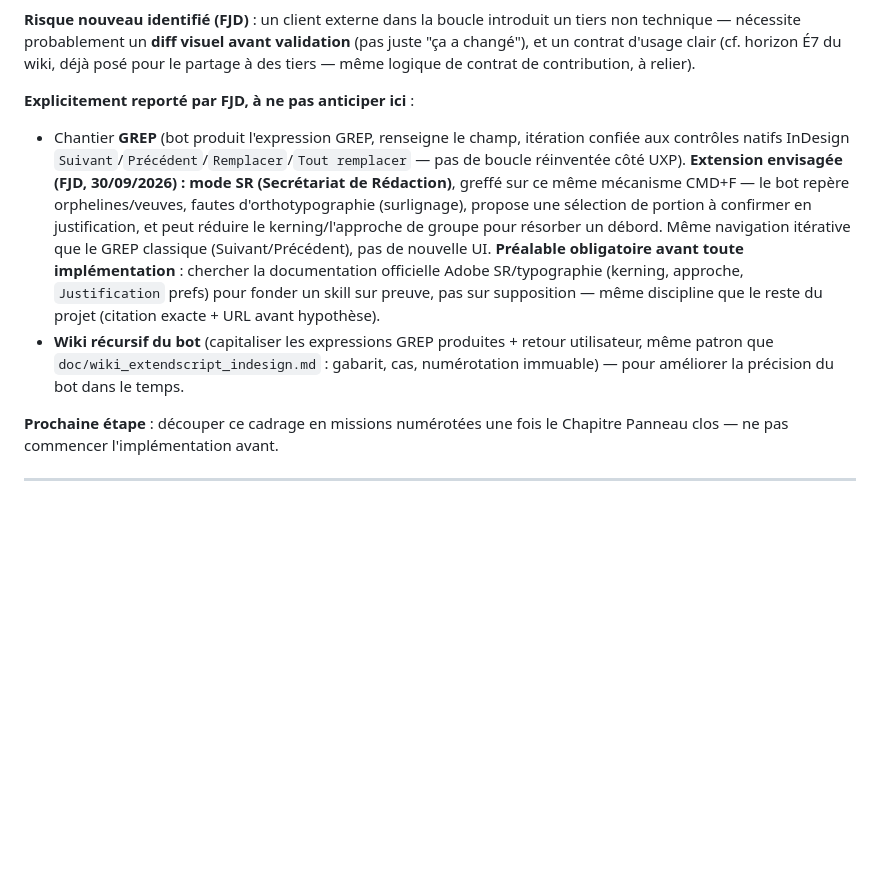
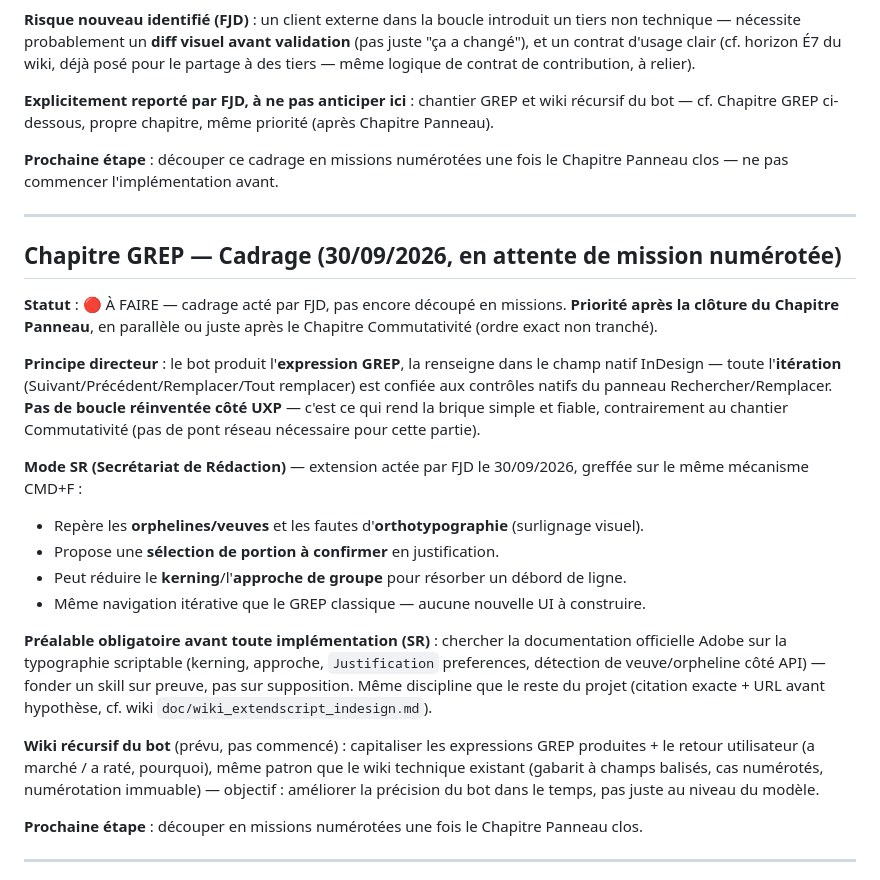
Before and after one commit to FJDaz/IA-INDD, a Markdown page: COMMUNICATION/ROADMAP.md, the part around the change. GitHub-like rendering; blank space fills up the shorter version.

Commit message:
RM: extraction Chapitre GREP (propre cadrage, mode SR inclus)
Co-Authored-By: Claude Sonnet 5 <noreply@anthropic.com>

```diff
--- a/COMMUNICATION/ROADMAP.md
+++ b/COMMUNICATION/ROADMAP.md
@@ -25,11 +25,29 @@ Convention : toute nouvelle mission est rédigée ici (entrée + fichier détail
 
 **Risque nouveau identifié (FJD)** : un client externe dans la boucle introduit un tiers non technique — nécessite probablement un **diff visuel avant validation** (pas juste "ça a changé"), et un contrat d'usage clair (cf. horizon É7 du wiki, déjà posé pour le partage à des tiers — même logique de contrat de contribution, à relier).
 
-**Explicitement reporté par FJD, à ne pas anticiper ici** :
-- Chantier **GREP** (bot produit l'expression GREP, renseigne le champ, itération confiée aux contrôles natifs InDesign `Suivant`/`Précédent`/`Remplacer`/`Tout remplacer` — pas de boucle réinventée côté UXP). **Extension envisagée (FJD, 30/09/2026) : mode SR (Secrétariat de Rédaction)**, greffé sur ce même mécanisme CMD+F — le bot repère orphelines/veuves, fautes d'orthotypographie (surlignage), propose une sélection de portion à confirmer en justification, et peut réduire le kerning/l'approche de groupe pour résorber un débord. Même navigation itérative que le GREP classique (Suivant/Précédent), pas de nouvelle UI. **Préalable obligatoire avant toute implémentation** : chercher la documentation officielle Adobe SR/typographie (kerning, approche, `Justification` prefs) pour fonder un skill sur preuve, pas sur supposition — même discipline que le reste du projet (citation exacte + URL avant hypothèse).
-- **Wiki récursif du bot** (capitaliser les expressions GREP produites + retour utilisateur, même patron que `doc/wiki_extendscript_indesign.md` : gabarit, cas, numérotation immuable) — pour améliorer la précision du bot dans le temps.
+**Explicitement reporté par FJD, à ne pas anticiper ici** : chantier GREP et wiki récursif du bot — cf. Chapitre GREP ci-dessous, propre chapitre, même priorité (après Chapitre Panneau).
 
 **Prochaine étape** : découper ce cadrage en missions numérotées une fois le Chapitre Panneau clos — ne pas commencer l'implémentation avant.
+
+---
+
+## Chapitre GREP — Cadrage (30/09/2026, en attente de mission numérotée)
+
+**Statut** : 🔴 À FAIRE — cadrage acté par FJD, pas encore découpé en missions. **Priorité après la clôture du Chapitre Panneau**, en parallèle ou juste après le Chapitre Commutativité (ordre exact non tranché).
+
+**Principe directeur** : le bot produit l'**expression GREP**, la renseigne dans le champ natif InDesign — toute l'**itération** (Suivant/Précédent/Remplacer/Tout remplacer) est confiée aux contrôles natifs du panneau Rechercher/Remplacer. **Pas de boucle réinventée côté UXP** — c'est ce qui rend la brique simple et fiable, contrairement au chantier Commutativité (pas de pont réseau nécessaire pour cette partie).
+
+**Mode SR (Secrétariat de Rédaction)** — extension actée par FJD le 30/09/2026, greffée sur le même mécanisme CMD+F :
+- Repère les **orphelines/veuves** et les fautes d'**orthotypographie** (surlignage visuel).
+- Propose une **sélection de portion à confirmer** en justification.
+- Peut réduire le **kerning**/l'**approche de groupe** pour résorber un débord de ligne.
+- Même navigation itérative que le GREP classique — aucune nouvelle UI à construire.
+
+**Préalable obligatoire avant toute implémentation (SR)** : chercher la documentation officielle Adobe sur la typographie scriptable (kerning, approche, `Justification` preferences, détection de veuve/orpheline côté API) — fonder un skill sur preuve, pas sur supposition. Même discipline que le reste du projet (citation exacte + URL avant hypothèse, cf. wiki `doc/wiki_extendscript_indesign.md`).
+
+**Wiki récursif du bot** (prévu, pas commencé) : capitaliser les expressions GREP produites + le retour utilisateur (a marché / a raté, pourquoi), même patron que le wiki technique existant (gabarit à champs balisés, cas numérotés, numérotation immuable) — objectif : améliorer la précision du bot dans le temps, pas juste au niveau du modèle.
+
+**Prochaine étape** : découper en missions numérotées une fois le Chapitre Panneau clos.
 
 ---
 
```
